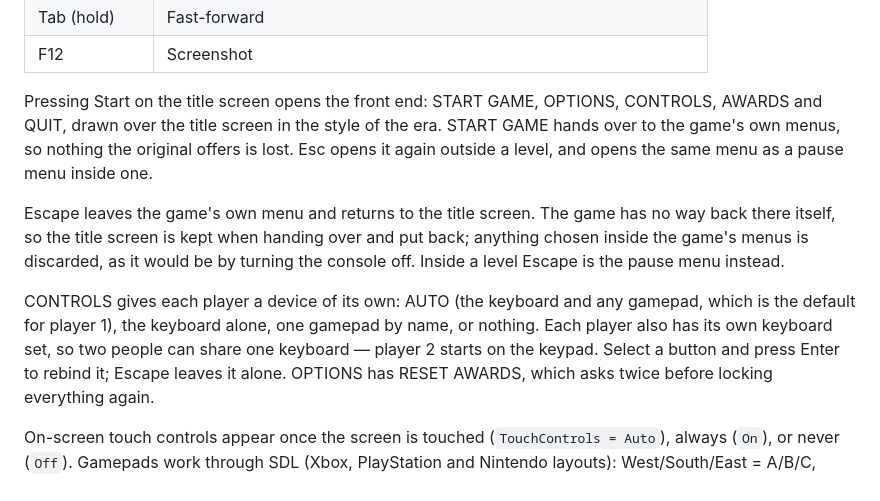
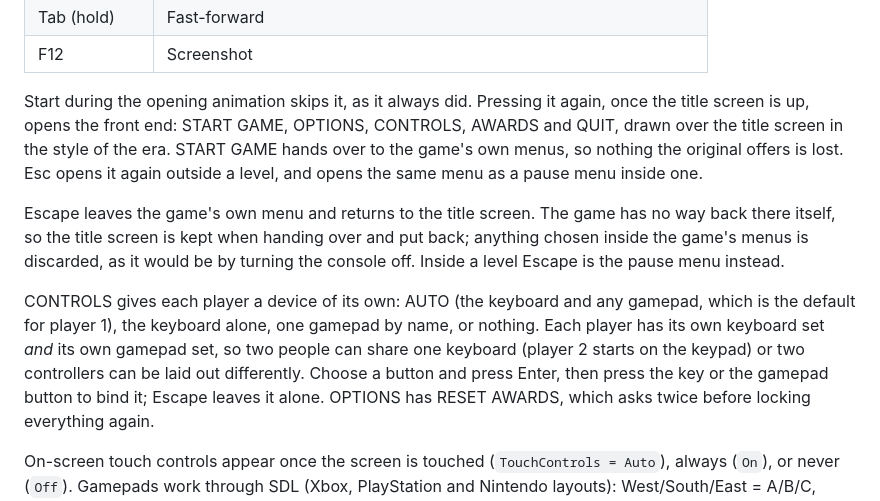
Before and after one commit to YuutaTsubasa/ChaotixRecompiled, a Markdown page: README.md, the part around the change. Drawn GitHub-style.

Commit message:
README: describe the Start and rebinding behaviour that shipped
The script that was meant to update this stopped on a failed assertion
before writing, so the previous commit changed the behaviour without
changing the text describing it.

Co-Authored-By: Claude Opus 5 <noreply@anthropic.com>

```diff
--- a/README.md
+++ b/README.md
@@ -104,7 +104,8 @@ Settings live in the user data directory (`Config/chaotix.ini`), saves in
 | Tab (hold) | Fast-forward |
 | F12 | Screenshot |
 
-Pressing Start on the title screen opens the front end: START GAME, OPTIONS,
+Start during the opening animation skips it, as it always did. Pressing it
+again, once the title screen is up, opens the front end: START GAME, OPTIONS,
 CONTROLS, AWARDS and QUIT, drawn over the title screen in the style of the
 era. START GAME hands over to the game's own menus, so nothing the original
 offers is lost. Esc opens it again outside a level, and opens the same menu
@@ -118,9 +119,11 @@ instead.
 
 CONTROLS gives each player a device of its own: AUTO (the keyboard and any
 gamepad, which is the default for player 1), the keyboard alone, one gamepad
-by name, or nothing. Each player also has its own keyboard set, so two people
-can share one keyboard — player 2 starts on the keypad. Select a button and
-press Enter to rebind it; Escape leaves it alone. OPTIONS has RESET AWARDS,
+by name, or nothing. Each player has its own keyboard set *and* its own
+gamepad set, so two people can share one keyboard (player 2 starts on the
+keypad) or two controllers can be laid out differently. Choose a button and
+press Enter, then press the key or the gamepad button to bind it; Escape
+leaves it alone. OPTIONS has RESET AWARDS,
 which asks twice before locking everything again.
 
 On-screen touch controls appear once the screen is touched (`TouchControls =
```
